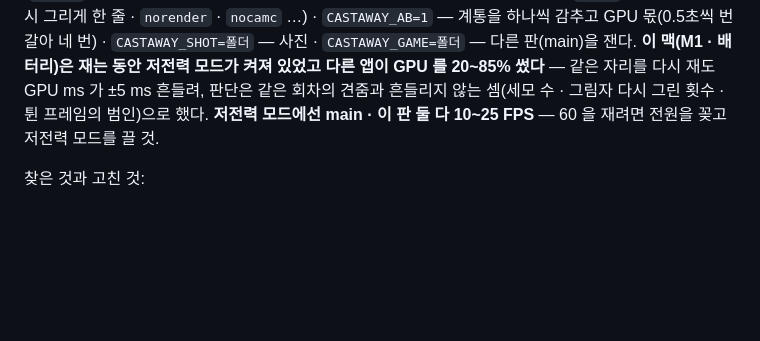
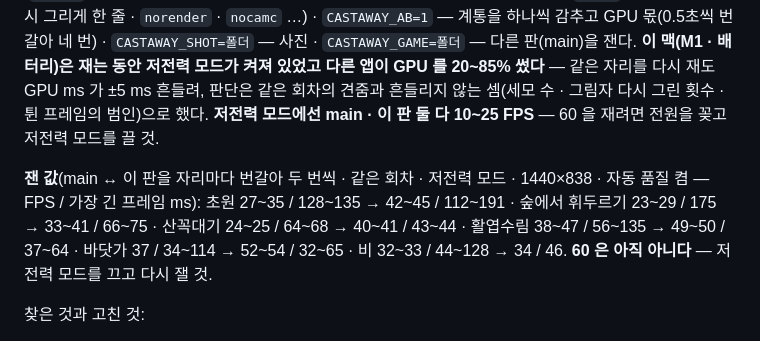
Before and after one commit to KJH-code/castaway, a Markdown page: docs/notes/perf.md, the part around the change. Rendered like a GitHub page; blank space fills up the shorter version.

Commit message:
perf.md — 같은 회차 main ↔ 이 판 잰 값
Co-Authored-By: Claude Opus 5.5 <noreply@anthropic.com>

```diff
--- a/docs/notes/perf.md
+++ b/docs/notes/perf.md
@@ -194,6 +194,10 @@ CLAUDE.md 에는 새로 생긴 '깨뜨리면 안 되는 것' · '같이 고칠
 **이 맥(M1 · 배터리)은 재는 동안 저전력 모드가 켜져 있었고 다른 앱이 GPU 를 20~85% 썼다** — 같은 자리를 다시 재도 GPU ms 가 ±5 ms 흔들려, 판단은 같은 회차의 견줌과
 흔들리지 않는 셈(세모 수 · 그림자 다시 그린 횟수 · 튄 프레임의 범인)으로 했다. **저전력 모드에선 main · 이 판 둘 다 10~25 FPS** — 60 을 재려면 전원을 꽂고 저전력 모드를 끌 것.
 
+**잰 값**(main ↔ 이 판을 자리마다 번갈아 두 번씩 · 같은 회차 · 저전력 모드 · 1440×838 · 자동 품질 켬 — FPS / 가장 긴 프레임 ms):
+초원 27~35 / 128~135 → 42~45 / 112~191 · 숲에서 휘두르기 23~29 / 175 → 33~41 / 66~75 · 산꼭대기 24~25 / 64~68 → 40~41 / 43~44 ·
+활엽수림 38~47 / 56~135 → 49~50 / 37~64 · 바닷가 37 / 34~114 → 52~54 / 32~65 · 비 32~33 / 44~128 → 34 / 46. **60 은 아직 아니다** — 저전력 모드를 끄고 다시 잴 것.
+
 찾은 것과 고친 것:
 - **빨리 고개를 돌리면 해 그림자를 매 프레임 다시 그렸다**(155/155 프레임 → 6/179) — ① 화면 밖 칸을 `visible` 로 꺼서 그림자 지도에서도 빠지니 칸이 들고 날 때마다
   `dirtyAt`(4초에 1,832번) → **시야 거르기를 층(`SEEN_LAYER` · `setSeen` — 30-props.js)으로**: 본 장면만 안 그리고 그림자 패스는 그대로(`shadowSeenLayer` — r128 그림자 패스는
```
